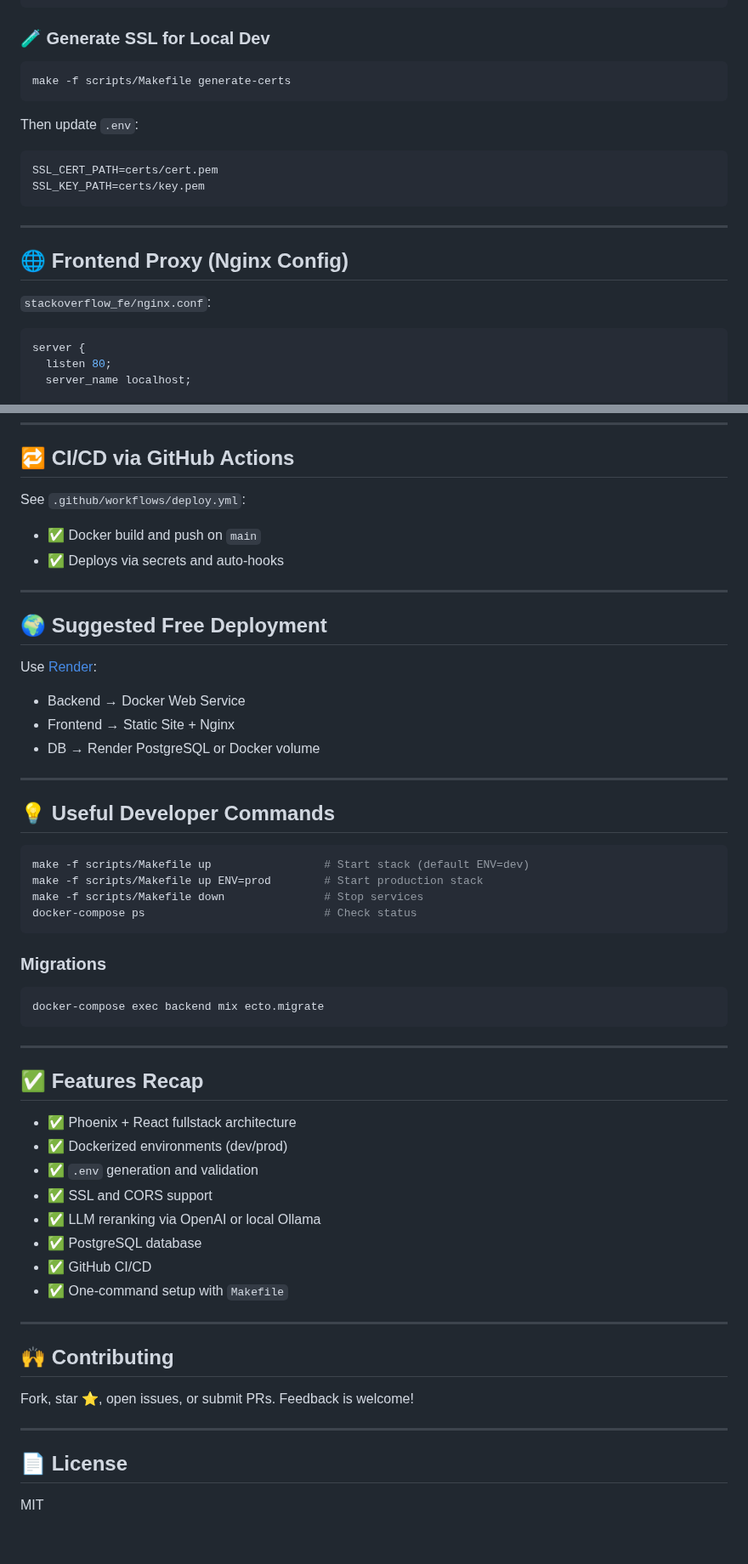
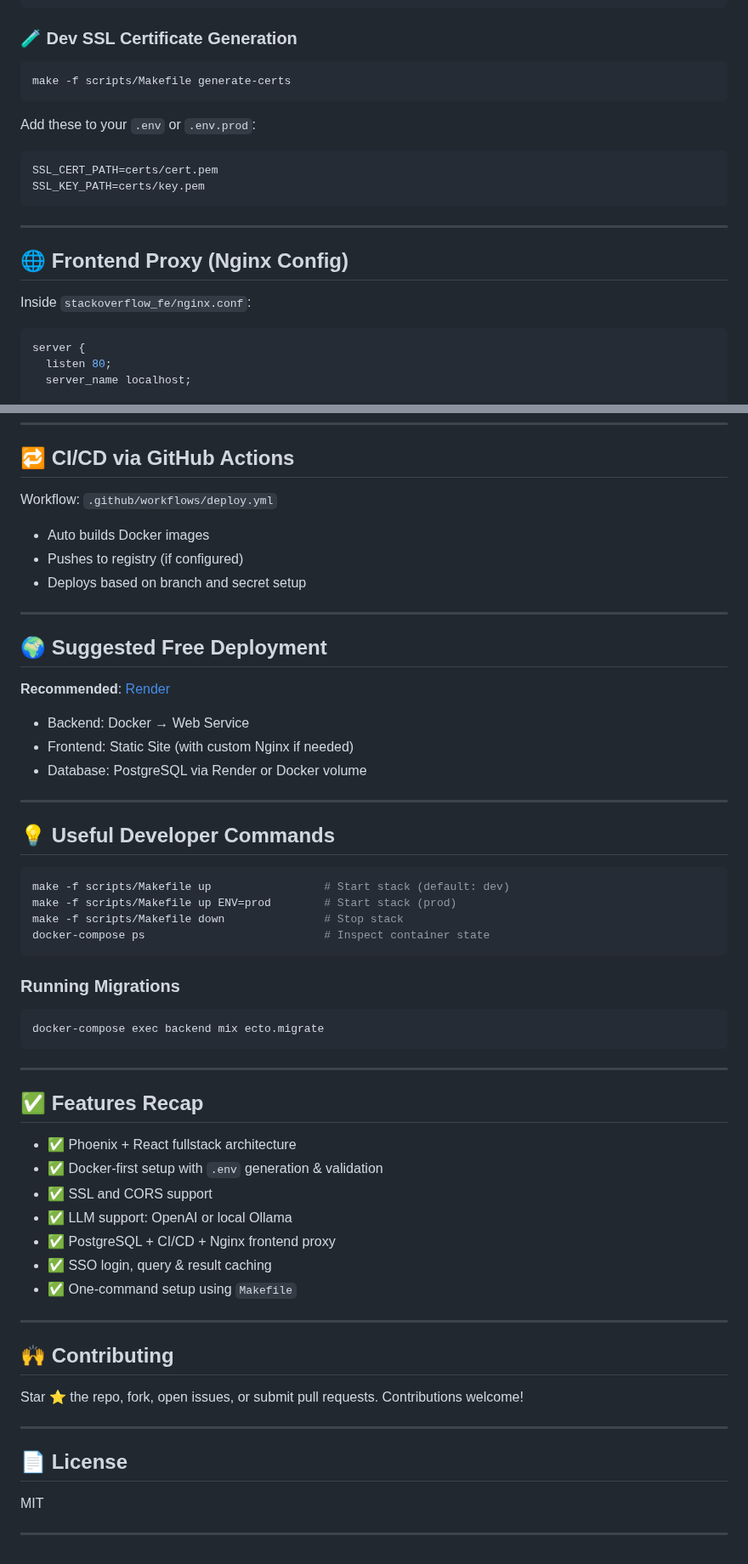
Before and after one commit to anantanant2015/stackoverflow_app, a Markdown page: README.md, 2 parts joined by grey strips. Shown at 85% size. GitHub-like rendering.

````diff
--- a/README.md
+++ b/README.md
@@ -142,13 +140,13 @@ config :stackoverflow_be, StackoverflowBeWeb.Endpoint,
   ]
 ```
 
-### 🧪 Generate SSL for Local Dev
+### 🧪 Dev SSL Certificate Generation
 
 ```bash
 make -f scripts/Makefile generate-certs
 ```
 
-Then update `.env`:
+Add these to your `.env` or `.env.prod`:
 
 ```env
 SSL_CERT_PATH=certs/cert.pem
@@ -159,7 +157,7 @@ SSL_KEY_PATH=certs/key.pem
 
 ## 🌐 Frontend Proxy (Nginx Config)
 
-`stackoverflow_fe/nginx.conf`:
+Inside `stackoverflow_fe/nginx.conf`:
 
 ```nginx
 server {
@@ -188,33 +186,34 @@ server {
 
 ## 🔁 CI/CD via GitHub Actions
 
-See `.github/workflows/deploy.yml`:
+Workflow: `.github/workflows/deploy.yml`
 
-- ✅ Docker build and push on `main`
-- ✅ Deploys via secrets and auto-hooks
+- Auto builds Docker images
+- Pushes to registry (if configured)
+- Deploys based on branch and secret setup
 
 ---
 
 ## 🌍 Suggested Free Deployment
 
-Use [Render](https://render.com/):
+**Recommended**: [Render](https://render.com/)
 
-- Backend → Docker Web Service
-- Frontend → Static Site + Nginx
-- DB → Render PostgreSQL or Docker volume
+- Backend: Docker → Web Service
+- Frontend: Static Site (with custom Nginx if needed)
+- Database: PostgreSQL via Render or Docker volume
 
 ---
 
 ## 💡 Useful Developer Commands
 
 ```bash
-make -f scripts/Makefile up                 # Start stack (default ENV=dev)
-make -f scripts/Makefile up ENV=prod        # Start production stack
-make -f scripts/Makefile down               # Stop services
-docker-compose ps                           # Check status
+make -f scripts/Makefile up                 # Start stack (default: dev)
+make -f scripts/Makefile up ENV=prod        # Start stack (prod)
+make -f scripts/Makefile down               # Stop stack
+docker-compose ps                           # Inspect container state
 ```
 
-### Migrations
+### Running Migrations
 
 ```bash
 docker-compose exec backend mix ecto.migrate
@@ -225,22 +224,23 @@ docker-compose exec backend mix ecto.migrate
 ## ✅ Features Recap
 
 - ✅ Phoenix + React fullstack architecture
-- ✅ Dockerized environments (dev/prod)
-- ✅ `.env` generation and validation
+- ✅ Docker-first setup with `.env` generation & validation
 - ✅ SSL and CORS support
-- ✅ LLM reranking via OpenAI or local Ollama
-- ✅ PostgreSQL database
-- ✅ GitHub CI/CD
-- ✅ One-command setup with `Makefile`
+- ✅ LLM support: OpenAI or local Ollama
+- ✅ PostgreSQL + CI/CD + Nginx frontend proxy
+- ✅ SSO login, query & result caching
+- ✅ One-command setup using `Makefile`
 
 ---
 
 ## 🙌 Contributing
 
-Fork, star ⭐, open issues, or submit PRs. Feedback is welcome!
+Star ⭐ the repo, fork, open issues, or submit pull requests. Contributions welcome!
 
 ---
 
 ## 📄 License
 
 MIT
+
+---
````
Also changed, not shown: other parts of README.md (+33 -35 lines).
